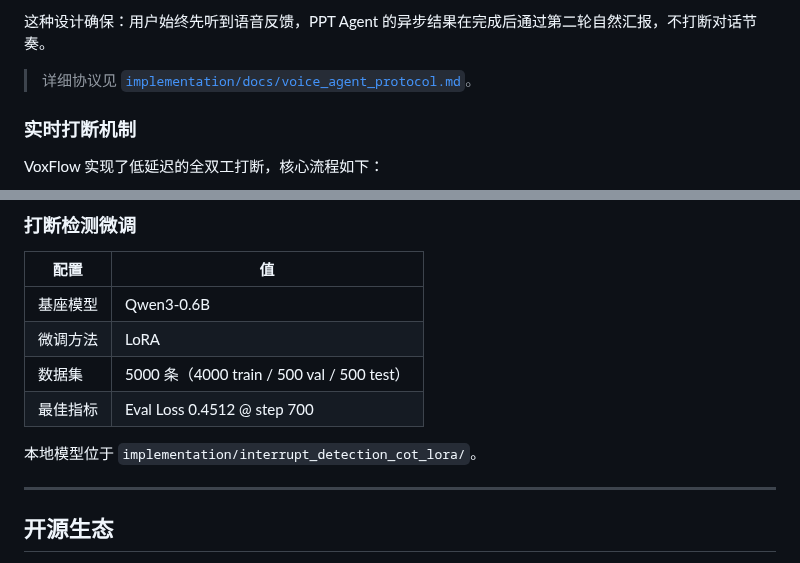
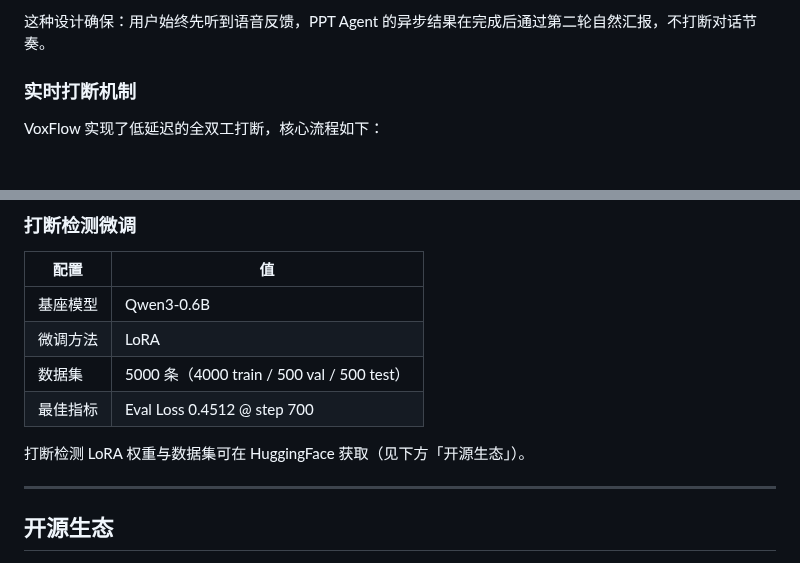
Before and after one commit to ZHYsfl/EducationAgent, a Markdown page: README.md, 2 parts joined by grey strips. GitHub-like rendering; blank space fills up the shorter version.

```diff
--- a/README.md
+++ b/README.md
@@ -286,8 +279,6 @@ sequenceDiagram
 - **Round 2（条件触发）**：仅当 Round 1 包含 `fetch_from_ppt_message_queue` 时触发。后端将 tool 结果追加到历史，发起第二次 `StreamChat`，模型只输出汇报文本，**严禁再产生新 action**。
 
 这种设计确保：用户始终先听到语音反馈，PPT Agent 的异步结果在完成后通过第二轮自然汇报，不打断对话节奏。
-
-> 详细协议见 [`implementation/docs/voice_agent_protocol.md`](implementation/docs/voice_agent_protocol.md)。
 
 ### 实时打断机制
 
@@ -383,7 +374,7 @@ python sft_train.py
 | 数据集 | 5000 条（4000 train / 500 val / 500 test）|
 | 最佳指标 | Eval Loss 0.4512 @ step 700 |
 
-本地模型位于 `implementation/interrupt_detection_cot_lora/`。
+打断检测 LoRA 权重与数据集可在 HuggingFace 获取（见下方「开源生态」）。
 
 ---
 
```
Also changed, not shown: other parts of README.md (+2 -11 lines).
